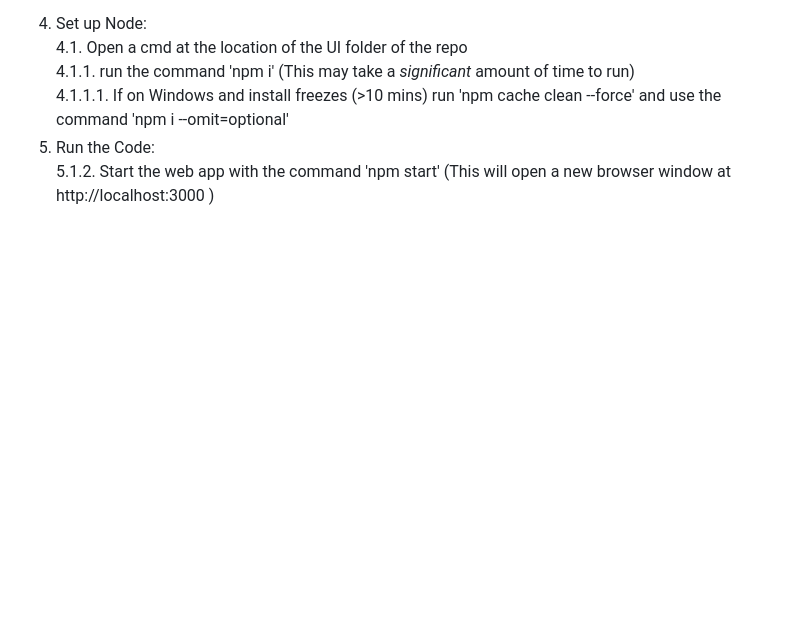
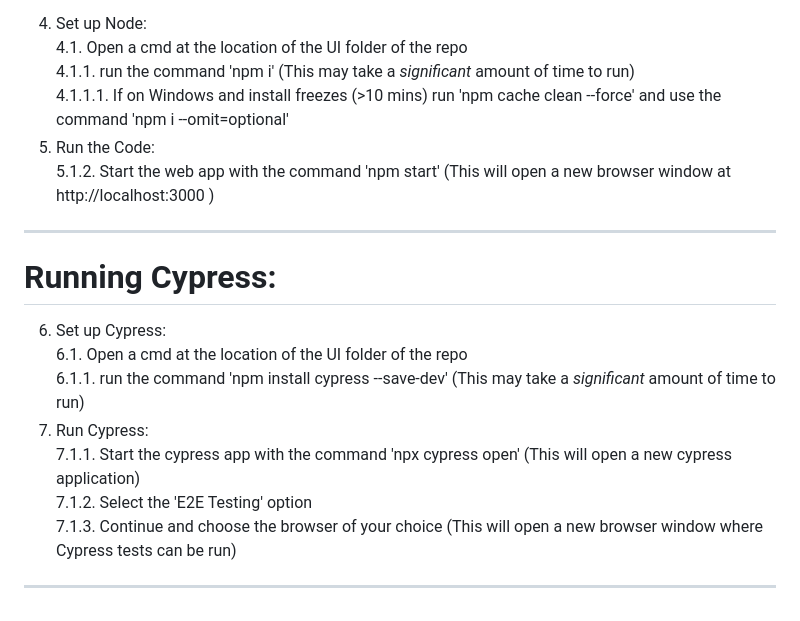
Before and after one commit to Romina-x/ITAssetsMetadataRepository-TeamProject, a Markdown page: README.md, the part around the change printed below. Drawn GitHub-style; blank space fills up the shorter version.

Commit message:
updated README to include instructions on how to run Cypress

```diff
--- a/README.md
+++ b/README.md
@@ -75,3 +75,18 @@ Pre-requisties:<br>
  4.1.1.1. If on Windows and install freezes (>10 mins) run 'npm cache clean --force' and use the command 'npm i --omit=optional' <br>
 5. Run the Code: <br>
  5.1.2. Start the web app with the command 'npm start' (This will open a new browser window at http://localhost:3000 )
+
+ ---
+
+# Running Cypress:
+
+6. Set up Cypress: <br>
+ 6.1. Open a cmd at the location of the UI folder of the repo <br>
+ 6.1.1. run the command 'npm install cypress --save-dev' (This may take a *significant* amount of time to run)<br>
+7. Run Cypress: <br>
+ 7.1.1. Start the cypress app with the command 'npx cypress open' (This will open a new cypress application)<br>
+ 7.1.2. Select the 'E2E Testing' option<br>
+ 7.1.3. Continue and choose the browser of your choice (This will open a new browser window where Cypress tests can be run)
+
+
+ ---
```
Also changed, not shown: other parts of README.md (+1 -1 lines).
